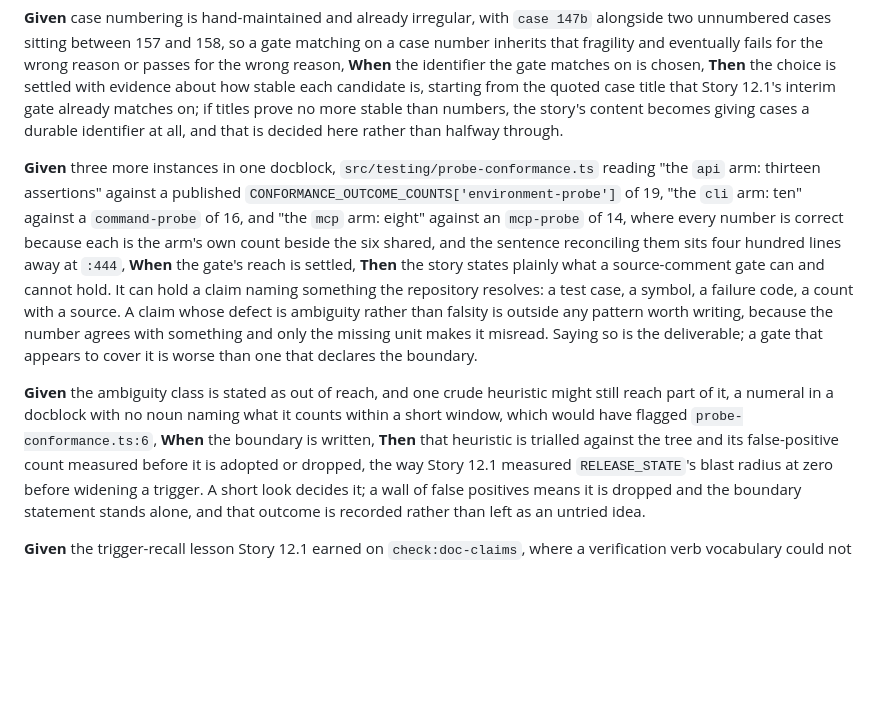
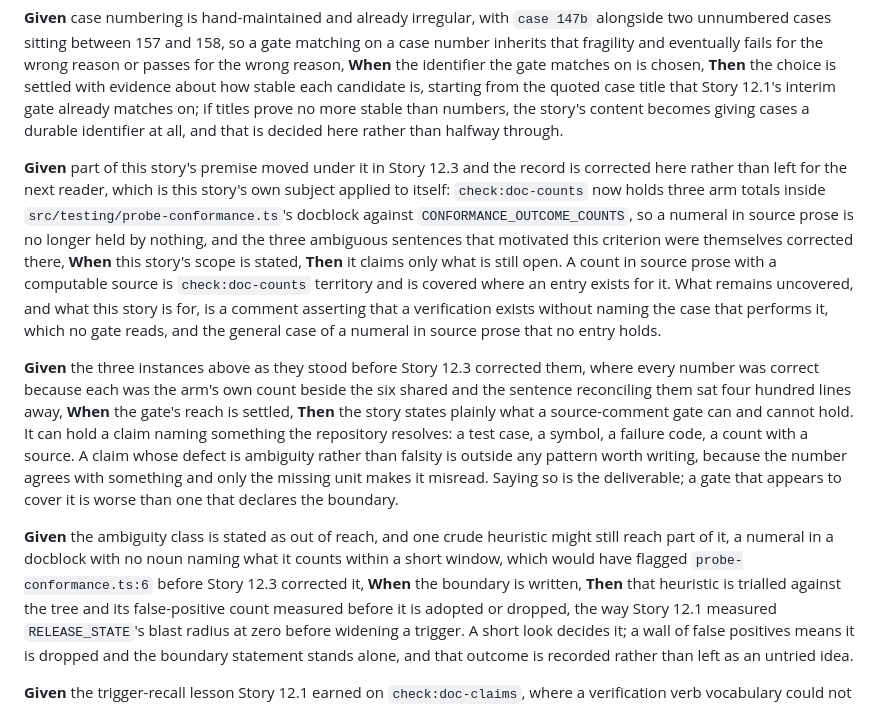
Before and after one commit to bmad-code-org/bmad-eval-quality, a Markdown page: _bmad-output/planning-artifacts/epics.md, the part around the change. Rendered like a GitHub page; blank space fills up the shorter version.

Commit message:
docs: correct the story records this change made stale
Story 12.2 was opened on the premise that nothing in validate reads source
prose. check:doc-counts now holds three arm totals inside
probe-conformance.ts's docblock against CONFORMANCE_OUTCOME_COUNTS, and the
three ambiguous sentences that motivated one of its criteria were corrected
here, so that premise has moved. Its scope now claims only what is still
open: a comment asserting a verification exists without naming the case that
performs it, and a numeral in source prose no entry holds.

Story 12.1's Design Notes carried the same sentence. It held when written and
is annotated with what changed rather than rewritten, since the record is of
what was true then.

A story record going stale four hours after it was written, inside the story
whose subject is claims that quietly stop being true, is worth the correction
being visible.

Co-Authored-By: Claude Opus 5 (1M context) <noreply@anthropic.com>
Claude-Session: https://claude.ai/code/session_01QERww4AnWb39VeQeGs4R5r

```diff
--- a/_bmad-output/planning-artifacts/epics.md
+++ b/_bmad-output/planning-artifacts/epics.md
@@ -1005,11 +1005,15 @@ So that the claim is one I can run rather than one I have to take on trust.
 **When** the identifier the gate matches on is chosen,
 **Then** the choice is settled with evidence about how stable each candidate is, starting from the quoted case title that Story 12.1's interim gate already matches on; if titles prove no more stable than numbers, the story's content becomes giving cases a durable identifier at all, and that is decided here rather than halfway through.
 
-**Given** three more instances in one docblock, `src/testing/probe-conformance.ts` reading "the `api` arm: thirteen assertions" against a published `CONFORMANCE_OUTCOME_COUNTS['environment-probe']` of 19, "the `cli` arm: ten" against a `command-probe` of 16, and "the `mcp` arm: eight" against an `mcp-probe` of 14, where every number is correct because each is the arm's own count beside the six shared, and the sentence reconciling them sits four hundred lines away at `:444`,
+**Given** part of this story's premise moved under it in Story 12.3 and the record is corrected here rather than left for the next reader, which is this story's own subject applied to itself: `check:doc-counts` now holds three arm totals inside `src/testing/probe-conformance.ts`'s docblock against `CONFORMANCE_OUTCOME_COUNTS`, so a numeral in source prose is no longer held by nothing, and the three ambiguous sentences that motivated this criterion were themselves corrected there,
+**When** this story's scope is stated,
+**Then** it claims only what is still open. A count in source prose with a computable source is `check:doc-counts` territory and is covered where an entry exists for it. What remains uncovered, and what this story is for, is a comment asserting that a verification exists without naming the case that performs it, which no gate reads, and the general case of a numeral in source prose that no entry holds.
+
+**Given** the three instances above as they stood before Story 12.3 corrected them, where every number was correct because each was the arm's own count beside the six shared and the sentence reconciling them sat four hundred lines away,
 **When** the gate's reach is settled,
 **Then** the story states plainly what a source-comment gate can and cannot hold. It can hold a claim naming something the repository resolves: a test case, a symbol, a failure code, a count with a source. A claim whose defect is ambiguity rather than falsity is outside any pattern worth writing, because the number agrees with something and only the missing unit makes it misread. Saying so is the deliverable; a gate that appears to cover it is worse than one that declares the boundary.
 
-**Given** the ambiguity class is stated as out of reach, and one crude heuristic might still reach part of it, a numeral in a docblock with no noun naming what it counts within a short window, which would have flagged `probe-conformance.ts:6`,
+**Given** the ambiguity class is stated as out of reach, and one crude heuristic might still reach part of it, a numeral in a docblock with no noun naming what it counts within a short window, which would have flagged `probe-conformance.ts:6` before Story 12.3 corrected it,
 **When** the boundary is written,
 **Then** that heuristic is trialled against the tree and its false-positive count measured before it is adopted or dropped, the way Story 12.1 measured `RELEASE_STATE`'s blast radius at zero before widening a trigger. A short look decides it; a wall of false positives means it is dropped and the boundary statement stands alone, and that outcome is recorded rather than left as an untried idea.
 
```
Also changed, not shown: _bmad-output/implementation-artifacts/12-1-the-schema-version-constants-the-dominance-comparison-and-a-version-that-cannot-drift.md (+1 -1 lines).
